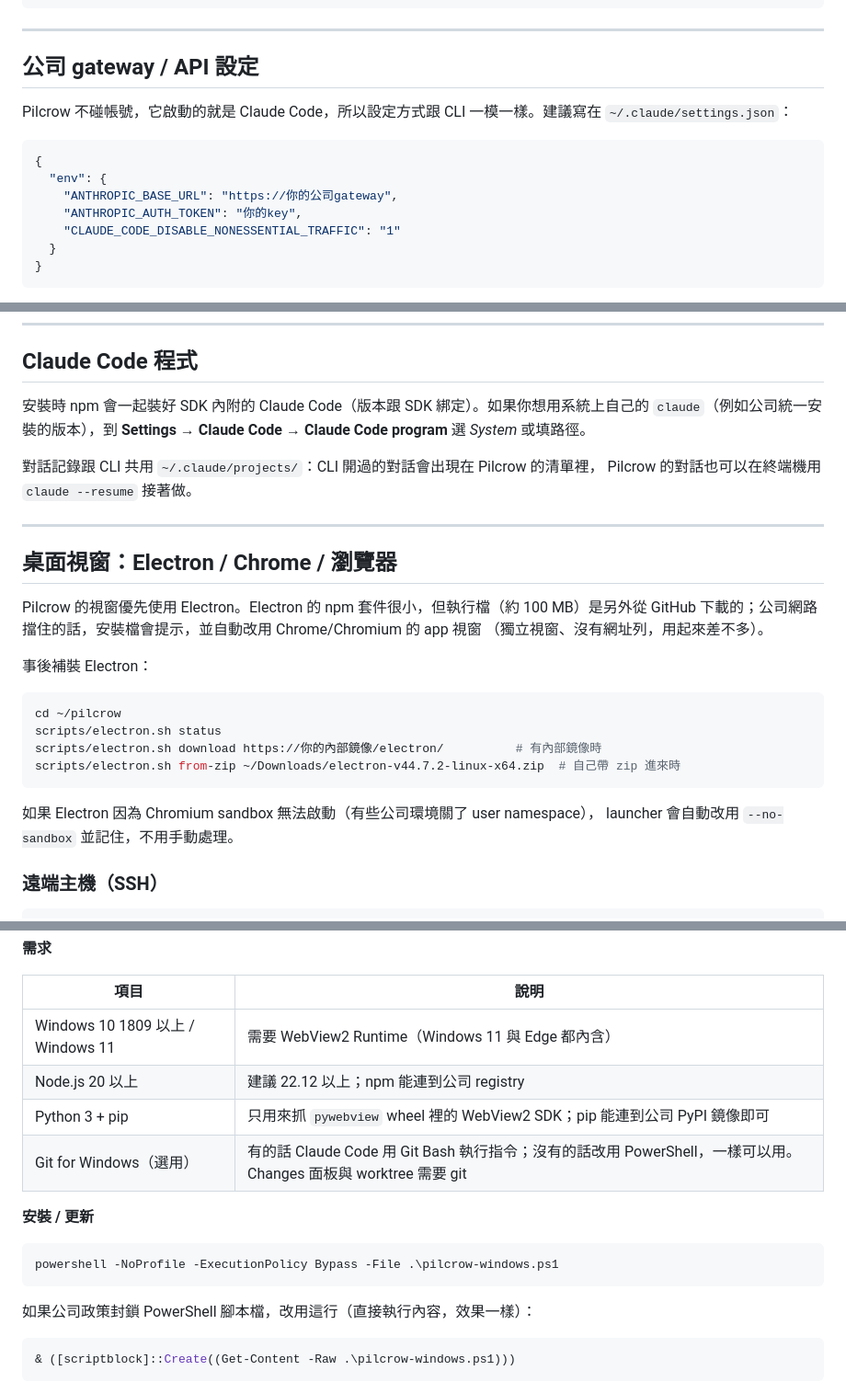
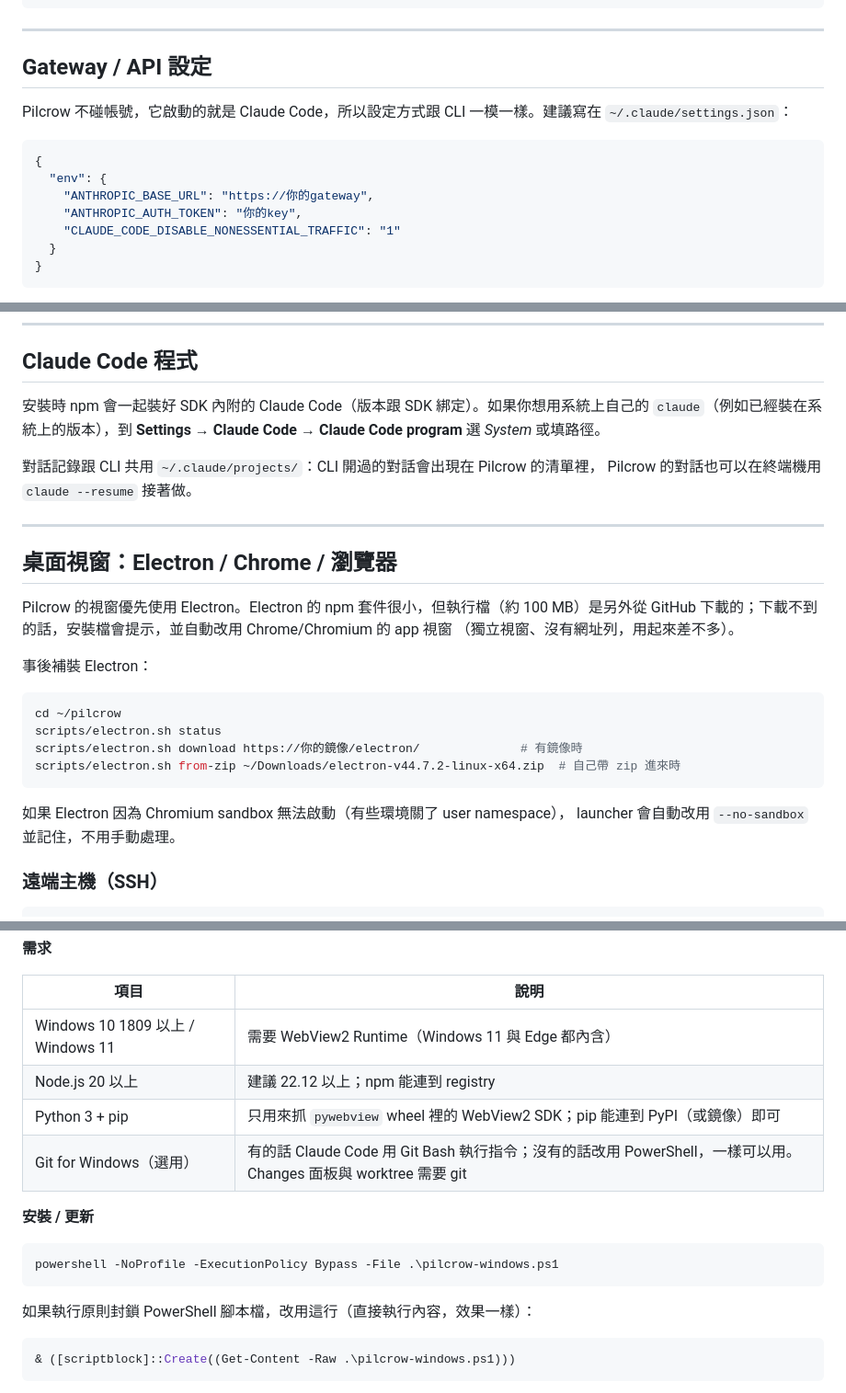
Before and after one commit to lpg05021031/Pilcrow, a Markdown page: README.md, 3 parts joined by grey strips. Shown at 92% size. Rendered like a GitHub page.

Commit message:
README: drop the corporate framing
Gateway, registry, mirror and execution-policy notes now read neutrally
instead of assuming a company network.

Co-Authored-By: Claude Fable 5.1 <noreply@anthropic.com>

````diff
--- a/README.md
+++ b/README.md
@@ -107,7 +107,7 @@ pilcrow --doctor     # 健康檢查：Node、Claude Code、API endpoint、桌面
 
 ---
 
-## 公司 gateway / API 設定
+## Gateway / API 設定
 
 Pilcrow 不碰帳號，它啟動的就是 Claude Code，所以設定方式跟 CLI 一模一樣。建議寫在
 `~/.claude/settings.json`：
@@ -115,7 +115,7 @@ Pilcrow 不碰帳號，它啟動的就是 Claude Code，所以設定方式跟 CL
 ```json
 {
   "env": {
-    "ANTHROPIC_BASE_URL": "https://你的公司gateway",
+    "ANTHROPIC_BASE_URL": "https://你的gateway",
     "ANTHROPIC_AUTH_TOKEN": "你的key",
     "CLAUDE_CODE_DISABLE_NONESSENTIAL_TRAFFIC": "1"
   }
@@ -150,7 +150,7 @@ Pilcrow 會向你的 endpoint 查詢它提供哪些模型（`GET /v1/models`）
 ## Claude Code 程式
 
 安裝時 npm 會一起裝好 SDK 內附的 Claude Code（版本跟 SDK 綁定）。如果你想用系統上自己的
-`claude`（例如公司統一安裝的版本），到 **Settings → Claude Code → Claude Code program** 選
+`claude`（例如已經裝在系統上的版本），到 **Settings → Claude Code → Claude Code program** 選
 *System* 或填路徑。
 
 對話記錄跟 CLI 共用 `~/.claude/projects/`：CLI 開過的對話會出現在 Pilcrow 的清單裡，
@@ -161,7 +161,7 @@ Pilcrow 的對話也可以在終端機用 `claude --resume` 接著做。
 ## 桌面視窗：Electron / Chrome / 瀏覽器
 
 Pilcrow 的視窗優先使用 Electron。Electron 的 npm 套件很小，但執行檔（約 100 MB）是另外從
-GitHub 下載的；公司網路擋住的話，安裝檔會提示，並自動改用 Chrome/Chromium 的 app 視窗
+GitHub 下載的；下載不到的話，安裝檔會提示，並自動改用 Chrome/Chromium 的 app 視窗
 （獨立視窗、沒有網址列，用起來差不多）。
 
 事後補裝 Electron：
@@ -169,11 +169,11 @@ GitHub 下載的；公司網路擋住的話，安裝檔會提示，並自動改
 ```bash
 cd ~/pilcrow
 scripts/electron.sh status
-scripts/electron.sh download https://你的內部鏡像/electron/          # 有內部鏡像時
+scripts/electron.sh download https://你的鏡像/electron/              # 有鏡像時
 scripts/electron.sh from-zip ~/Downloads/electron-v44.7.2-linux-x64.zip  # 自己帶 zip 進來時
 ```
 
-如果 Electron 因為 Chromium sandbox 無法啟動（有些公司環境關了 user namespace），
+如果 Electron 因為 Chromium sandbox 無法啟動（有些環境關了 user namespace），
 launcher 會自動改用 `--no-sandbox` 並記住，不用手動處理。
 
 ### 遠端主機（SSH）
@@ -373,8 +372,8 @@ Windows 版跟 Linux 版是同一套程式與介面。安裝檔只有一個：`p
 | 項目 | 說明 |
 |---|---|
 | Windows 10 1809 以上 / Windows 11 | 需要 WebView2 Runtime（Windows 11 與 Edge 都內含） |
-| Node.js 20 以上 | 建議 22.12 以上；npm 能連到公司 registry |
-| Python 3 + pip | 只用來抓 `pywebview` wheel 裡的 WebView2 SDK；pip 能連到公司 PyPI 鏡像即可 |
+| Node.js 20 以上 | 建議 22.12 以上；npm 能連到 registry |
+| Python 3 + pip | 只用來抓 `pywebview` wheel 裡的 WebView2 SDK；pip 能連到 PyPI（或鏡像）即可 |
 | Git for Windows（選用） | 有的話 Claude Code 用 Git Bash 執行指令；沒有的話改用 PowerShell，一樣可以用。Changes 面板與 worktree 需要 git |
 
 **安裝 / 更新**
@@ -383,7 +382,7 @@ Windows 版跟 Linux 版是同一套程式與介面。安裝檔只有一個：`p
 powershell -NoProfile -ExecutionPolicy Bypass -File .\pilcrow-windows.ps1
 ```
 
-如果公司政策封鎖 PowerShell 腳本檔，改用這行（直接執行內容，效果一樣）：
+如果執行原則封鎖 PowerShell 腳本檔，改用這行（直接執行內容，效果一樣）：
 
 ```powershell
 & ([scriptblock]::Create((Get-Content -Raw .\pilcrow-windows.ps1)))
````
Also changed, not shown: other parts of README.md (+4 -5 lines).
